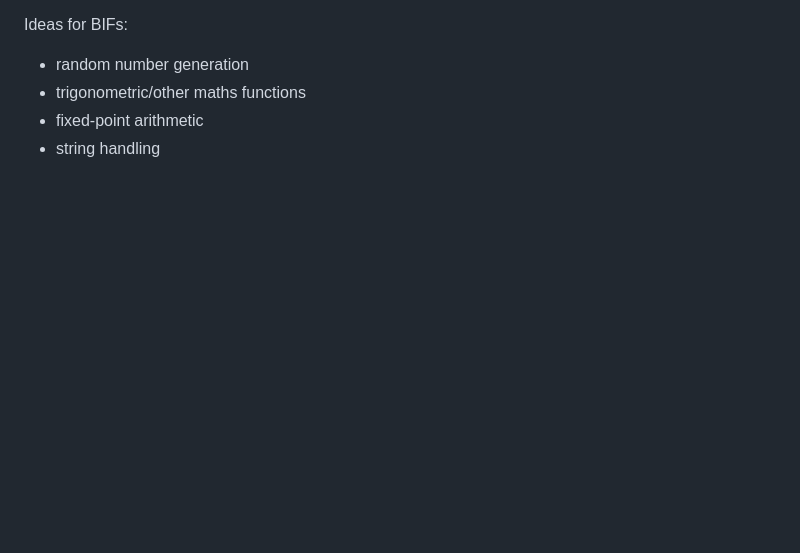
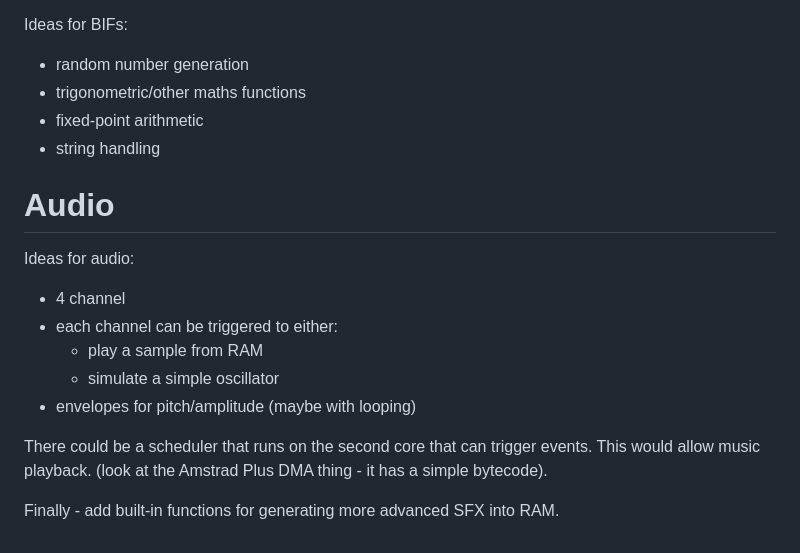
Before and after one commit to racingthebeam/beam256, a Markdown page: docs/DESIGN.md, the part around the change. GitHub-like rendering; blank space fills up the shorter version.

Commit message:
Audio notes

```diff
--- a/docs/DESIGN.md
+++ b/docs/DESIGN.md
@@ -342,3 +342,20 @@ Ideas for BIFs:
   - trigonometric/other maths functions
   - fixed-point arithmetic
   - string handling
+
+
+# Audio
+
+Ideas for audio:
+
+  - 4 channel
+  - each channel can be triggered to either:
+    - play a sample from RAM
+    - simulate a simple oscillator
+  - envelopes for pitch/amplitude (maybe with looping)
+
+There could be a scheduler that runs on the second core that can trigger events.
+This would allow music playback.
+(look at the Amstrad Plus DMA thing - it has a simple bytecode).
+
+Finally - add built-in functions for generating more advanced SFX into RAM.
```
